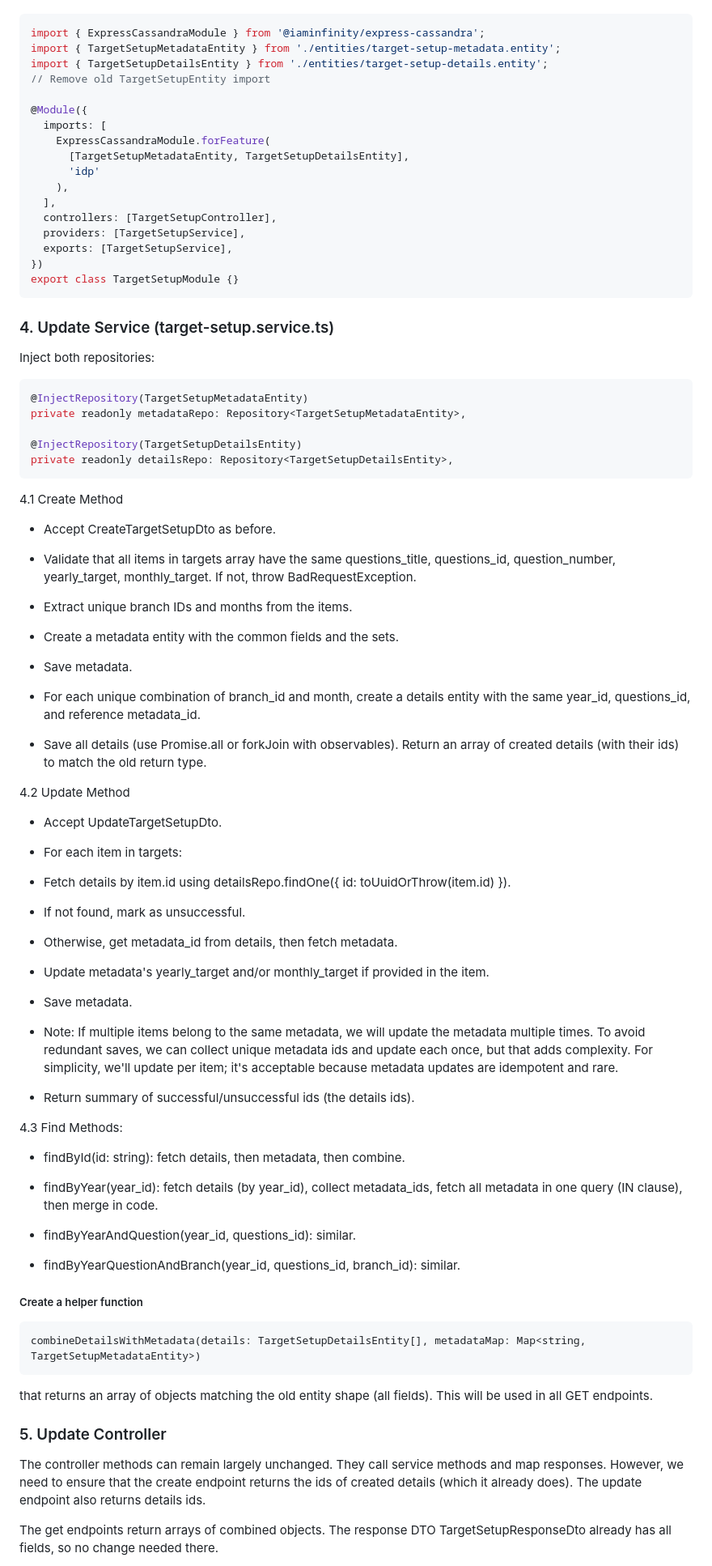
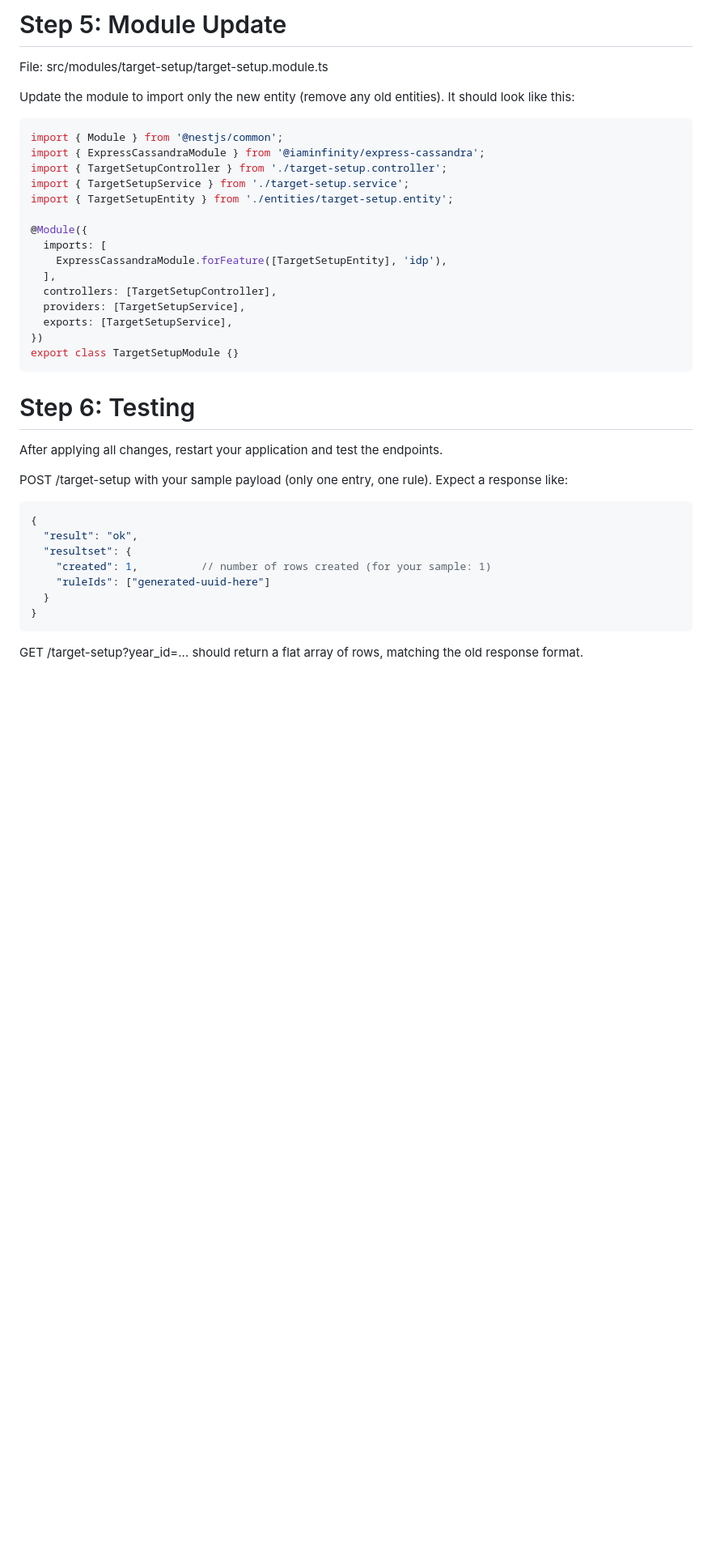
Before and after one commit to NIBRAS-N/development-basics-Notes-projects, a Markdown page: new db structure design plan.md, the part around one of its changes. Shown at 81% size. Drawn GitHub-style; blank space fills up the shorter version.

````diff
--- a/new db structure design plan.md
+++ b/new db structure design plan.md
@@ -110,14 +370,18 @@ Modify target-setup.module.ts to import the new repositories:
+# Step 5: Module Update
+File: src/modules/target-setup/target-setup.module.ts
+
+Update the module to import only the new entity (remove any old entities). It should look like this:
+
+```ts
+import { Module } from '@nestjs/common';
 import { ExpressCassandraModule } from '@iaminfinity/express-cassandra';
-import { TargetSetupMetadataEntity } from './entities/target-setup-metadata.entity';
-import { TargetSetupDetailsEntity } from './entities/target-setup-details.entity';
-// Remove old TargetSetupEntity import
+import { TargetSetupController } from './target-setup.controller';
+import { TargetSetupService } from './target-setup.service';
+import { TargetSetupEntity } from './entities/target-setup.entity';
 
 @Module({
   imports: [
-    ExpressCassandraModule.forFeature(
-      [TargetSetupMetadataEntity, TargetSetupDetailsEntity],
-      'idp'
-    ),
+    ExpressCassandraModule.forFeature([TargetSetupEntity], 'idp'),
   ],
   controllers: [TargetSetupController],
   providers: [TargetSetupService],
@@ -126,70 +390,18 @@ import { TargetSetupDetailsEntity } from './entities/target-setup-details.entity
 export class TargetSetupModule {}
 ```
 
-### 4. Update Service (target-setup.service.ts)
+# Step 6: Testing
+After applying all changes, restart your application and test the endpoints.
 
-Inject both repositories:
+POST /target-setup with your sample payload (only one entry, one rule). Expect a response like:
 ```ts
-@InjectRepository(TargetSetupMetadataEntity)
-private readonly metadataRepo: Repository<TargetSetupMetadataEntity>,
+{
+  "result": "ok",
+  "resultset": {
+    "created": 1,          // number of rows created (for your sample: 1)
+    "ruleIds": ["generated-uuid-here"]
+  }
+}
+```
+GET /target-setup?year_id=... should return a flat array of rows, matching the old response format.
 
-@InjectRepository(TargetSetupDetailsEntity)
-private readonly detailsRepo: Repository<TargetSetupDetailsEntity>,
-```
-4.1 Create Method
-  - Accept CreateTargetSetupDto as before.
-
-  - Validate that all items in targets array have the same questions_title, questions_id, question_number, yearly_target, monthly_target. If not, throw BadRequestException.
-
-  - Extract unique branch IDs and months from the items.
-
-  - Create a metadata entity with the common fields and the sets.
-
-  - Save metadata.
-
-  - For each unique combination of branch_id and month, create a details entity with the same year_id, questions_id, and reference metadata_id.
-
-  - Save all details (use Promise.all or forkJoin with observables). Return an array of created details (with their ids) to match the old return type.
-
-4.2 Update Method
-
-- Accept UpdateTargetSetupDto.
-
-- For each item in targets:
-
-- Fetch details by item.id using detailsRepo.findOne({ id: toUuidOrThrow(item.id) }).
-
-- If not found, mark as unsuccessful.
-
-- Otherwise, get metadata_id from details, then fetch metadata.
-
-- Update metadata's yearly_target and/or monthly_target if provided in the item.
-
-- Save metadata.
-
-- Note: If multiple items belong to the same metadata, we will update the metadata multiple times. To avoid redundant saves, we can collect unique metadata ids and update each once, but that adds complexity. For simplicity, we'll update per item; it's acceptable because metadata updates are idempotent and rare.
-
-- Return summary of successful/unsuccessful ids (the details ids).
-
-4.3 Find Methods:
-
-- findById(id: string): fetch details, then metadata, then combine.
-
-- findByYear(year_id): fetch details (by year_id), collect metadata_ids, fetch all metadata in one query (IN clause), then merge in code.
-
-- findByYearAndQuestion(year_id, questions_id): similar.
-
-- findByYearQuestionAndBranch(year_id, questions_id, branch_id): similar.
-
-##### Create a helper function
-    combineDetailsWithMetadata(details: TargetSetupDetailsEntity[], metadataMap: Map<string, TargetSetupMetadataEntity>)
-  that returns an array of objects matching the old entity shape (all fields). This will be used in all GET endpoints.
-
-### 5. Update Controller
-
-  The controller methods can remain largely unchanged. They call service methods and map responses.
-  However, we need to ensure that the create endpoint returns the ids of created details (which it already does).
-  The update endpoint also returns details ids.
-
-  The get endpoints return arrays of combined objects. The response DTO TargetSetupResponseDto already has all fields, so no change needed there.
-
````
Also changed, not shown: other parts of new db structure design plan.md (+322 -77 lines).
